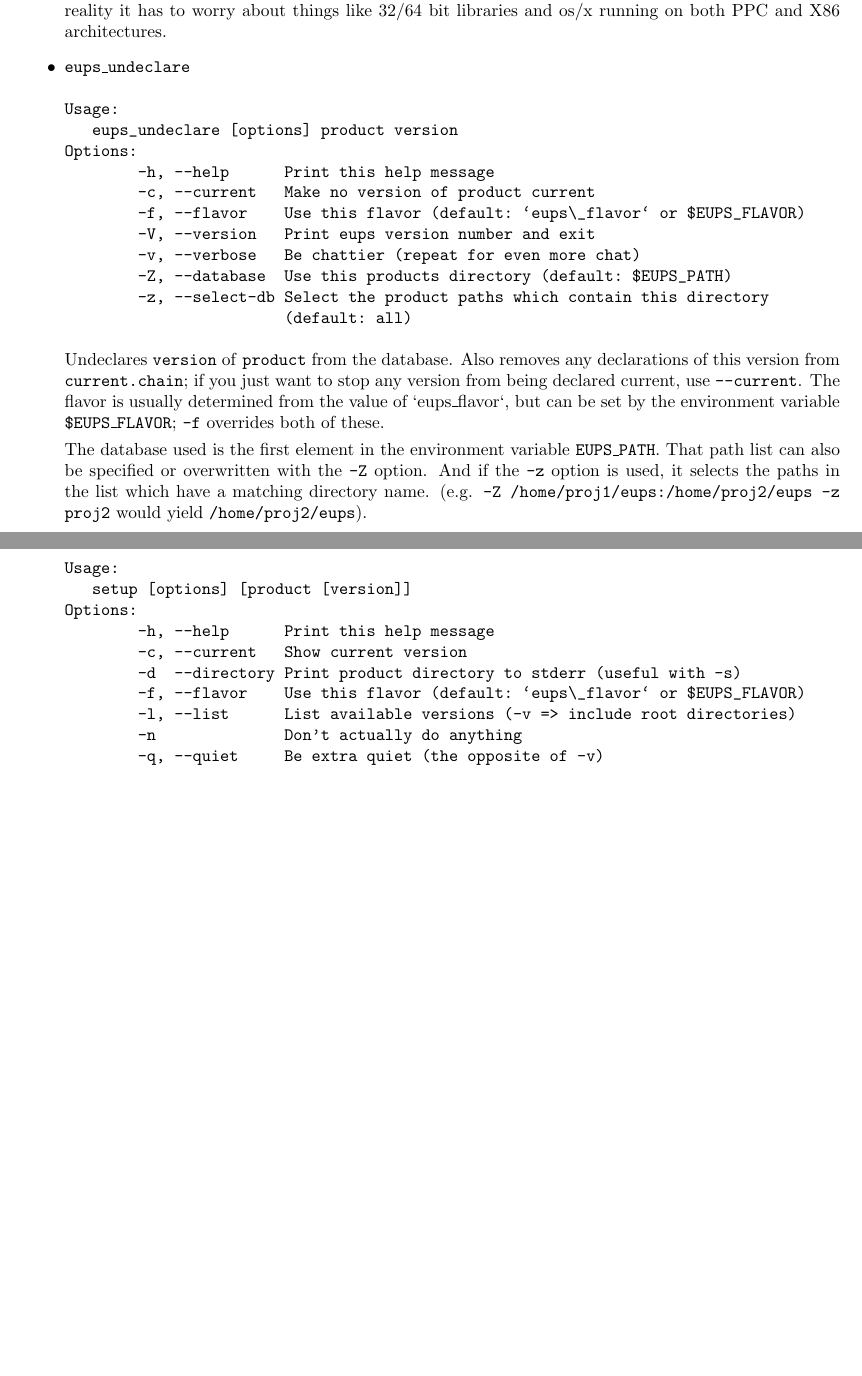
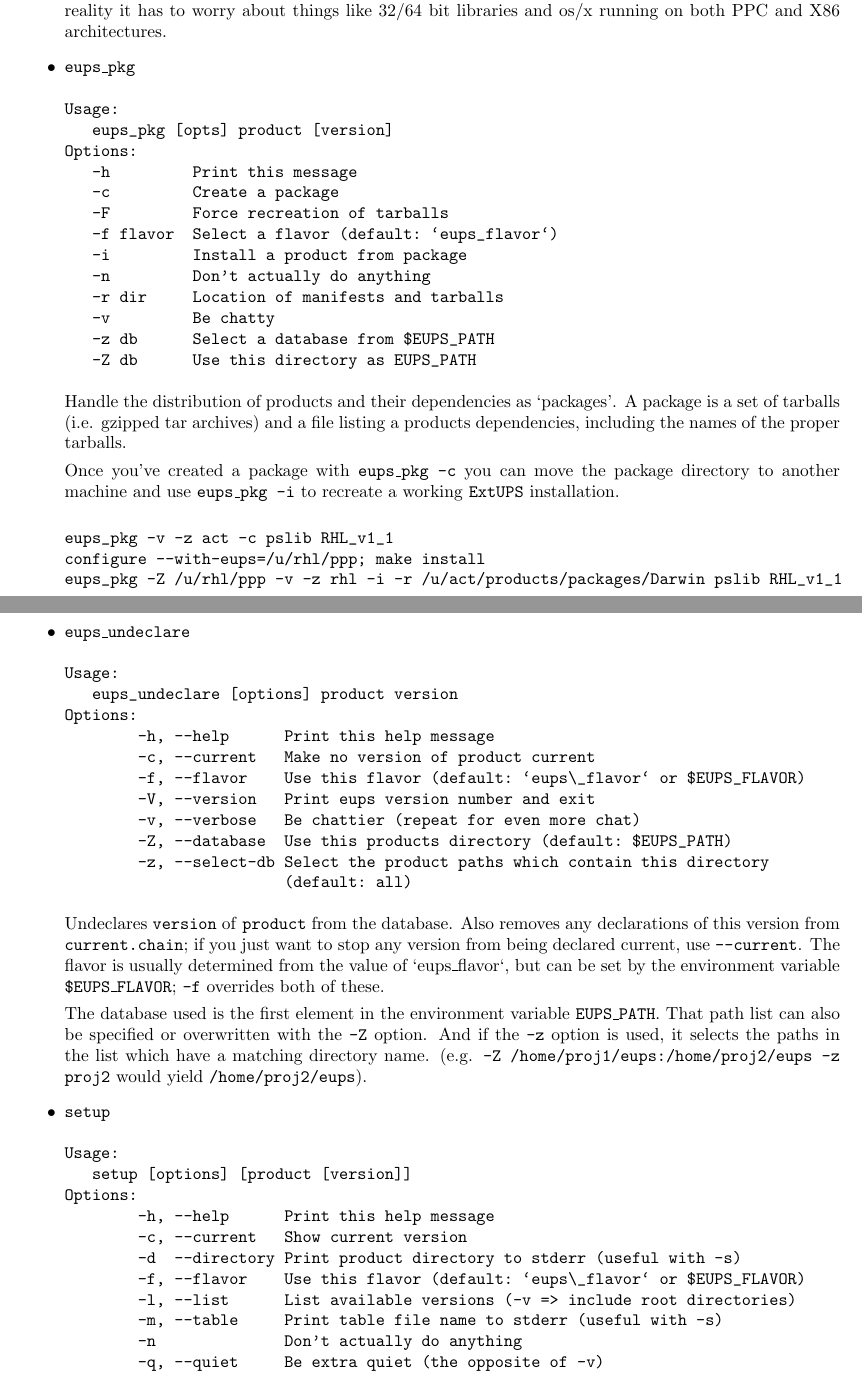
Before and after one commit to RobertLuptonTheGood/eups, a LaTeX document (doc/eups.tex): two parts of pages 6 and 7 of 10 before the commit and two parts of pages 6 and 7 of 11 after it, joined at a grey line, cut so that both start at the same text, the shorter picture padded with empty space. Compiled offline with pdfLaTeX.

Commit message:
More work on eups_pkg

```diff
--- a/doc/eups.tex
+++ b/doc/eups.tex
@@ -420,6 +420,40 @@ Print your machine/operating system's flavor.  In simple cases, this'll
 be the same as \code{uname -m}, but in reality it has to worry about things
 like 32/64 bit libraries and os/x running on both PPC and X86 architectures.
 
+
+%------------------------------------------------------------------------------
+
+  \item \code{eups\_pkg}
+\begin{verbatim}
+Usage:
+   eups_pkg [opts] product [version]
+Options:
+   -h         Print this message
+   -c         Create a package
+   -F         Force recreation of tarballs
+   -f flavor  Select a flavor (default: `eups_flavor`)
+   -i         Install a product from package
+   -n         Don't actually do anything
+   -r dir     Location of manifests and tarballs
+   -v         Be chatty
+   -z db      Select a database from $EUPS_PATH
+   -Z db      Use this directory as EUPS_PATH
+\end{verbatim}
+
+Handle the distribution of products and their dependencies as `packages'. A
+package is a set of tarballs (i.e. gzipped tar archives) and a file listing
+a products dependencies, including the names of the proper tarballs.
+
+Once you've created a package with \code{eups\_pkg -c} you can move the
+package directory to another machine and use \code{eups\_pkg -i} to
+recreate a working \eups{} installation.
+
+\begin{verbatim}
+eups_pkg -v -z act -c pslib RHL_v1_1
+configure --with-eups=/u/rhl/ppp; make install
+eups_pkg -Z /u/rhl/ppp -v -z rhl -i -r /u/act/products/packages/Darwin pslib RHL_v1_1
+\end{verbatim}
+
 %------------------------------------------------------------------------------
 
   \item \code{eups\_undeclare}
@@ -464,6 +498,7 @@ Options:
         -d  --directory Print product directory to stderr (useful with -s)
         -f, --flavor    Use this flavor (default: `eups\_flavor` or $EUPS_FLAVOR)
         -l, --list      List available versions (-v => include root directories)
+        -m, --table     Print table file name to stderr (useful with -s)
         -n              Don't actually do anything
         -q, --quiet     Be extra quiet (the opposite of -v)
         -r, --root      Location of product being declared
```
Also changed, not shown: doc/eups.tex (2 more changed lines), 1 other file.
